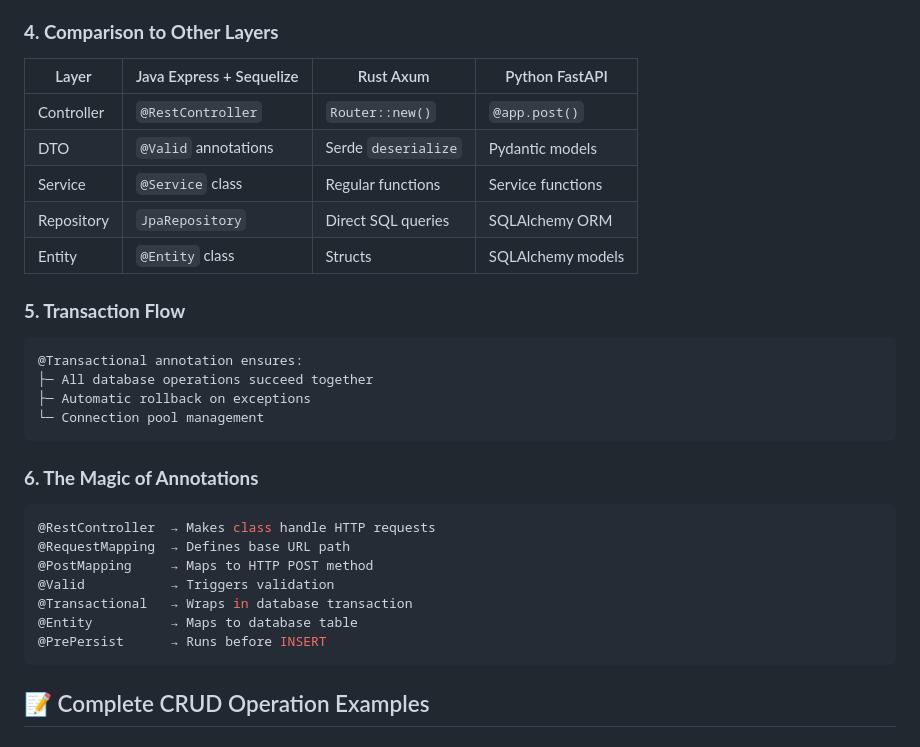
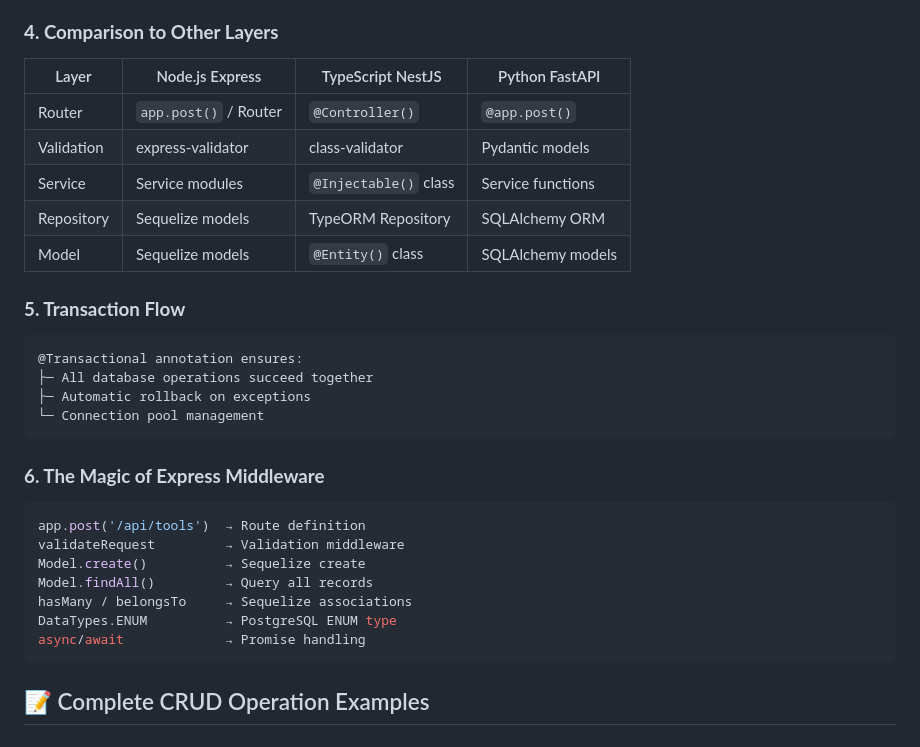
Before and after one commit to FCHEHIDI/API_Internal_Tools_Management, a Markdown page: nodejs-express/docs/ARCHITECTURE_FLOW.md, the part around the change. GitHub-like rendering.

Commit message:
docs: Update ARCHITECTURE_FLOW.md with Node.js Express-specific content

````diff
--- a/nodejs-express/docs/ARCHITECTURE_FLOW.md
+++ b/nodejs-express/docs/ARCHITECTURE_FLOW.md
@@ -334,13 +334,13 @@ Database → Tool Entity → ToolResponse DTO → JSON Response
 
 ### **4. Comparison to Other Layers**
 
-| Layer | Java Express + Sequelize | Rust Axum | Python FastAPI |
-|-------|------------------|-----------|----------------|
-| Controller | `@RestController` | `Router::new()` | `@app.post()` |
-| DTO | `@Valid` annotations | Serde `deserialize` | Pydantic models |
-| Service | `@Service` class | Regular functions | Service functions |
-| Repository | `JpaRepository` | Direct SQL queries | SQLAlchemy ORM |
-| Entity | `@Entity` class | Structs | SQLAlchemy models |
+| Layer | Node.js Express | TypeScript NestJS | Python FastAPI |
+|-------|-----------------|-------------------|----------------|
+| Router | `app.post()` / Router | `@Controller()` | `@app.post()` |
+| Validation | express-validator | class-validator | Pydantic models |
+| Service | Service modules | `@Injectable()` class | Service functions |
+| Repository | Sequelize models | TypeORM Repository | SQLAlchemy ORM |
+| Model | Sequelize models | `@Entity()` class | SQLAlchemy models |
 
 ### **5. Transaction Flow**
 ```
@@ -350,15 +350,15 @@ Database → Tool Entity → ToolResponse DTO → JSON Response
 └─ Connection pool management
 ```
 
-### **6. The Magic of Annotations**
-```java
-@RestController  → Makes class handle HTTP requests
-@RequestMapping  → Defines base URL path
-@PostMapping     → Maps to HTTP POST method
-@Valid           → Triggers validation
-@Transactional   → Wraps in database transaction
-@Entity          → Maps to database table
-@PrePersist      → Runs before INSERT
+### **6. The Magic of Express Middleware**
+```javascript
+app.post('/api/tools')  → Route definition
+validateRequest         → Validation middleware
+Model.create()          → Sequelize create
+Model.findAll()         → Query all records
+hasMany / belongsTo     → Sequelize associations
+DataTypes.ENUM          → PostgreSQL ENUM type
+async/await             → Promise handling
 ```
 
 ## 📝 Complete CRUD Operation Examples
````
